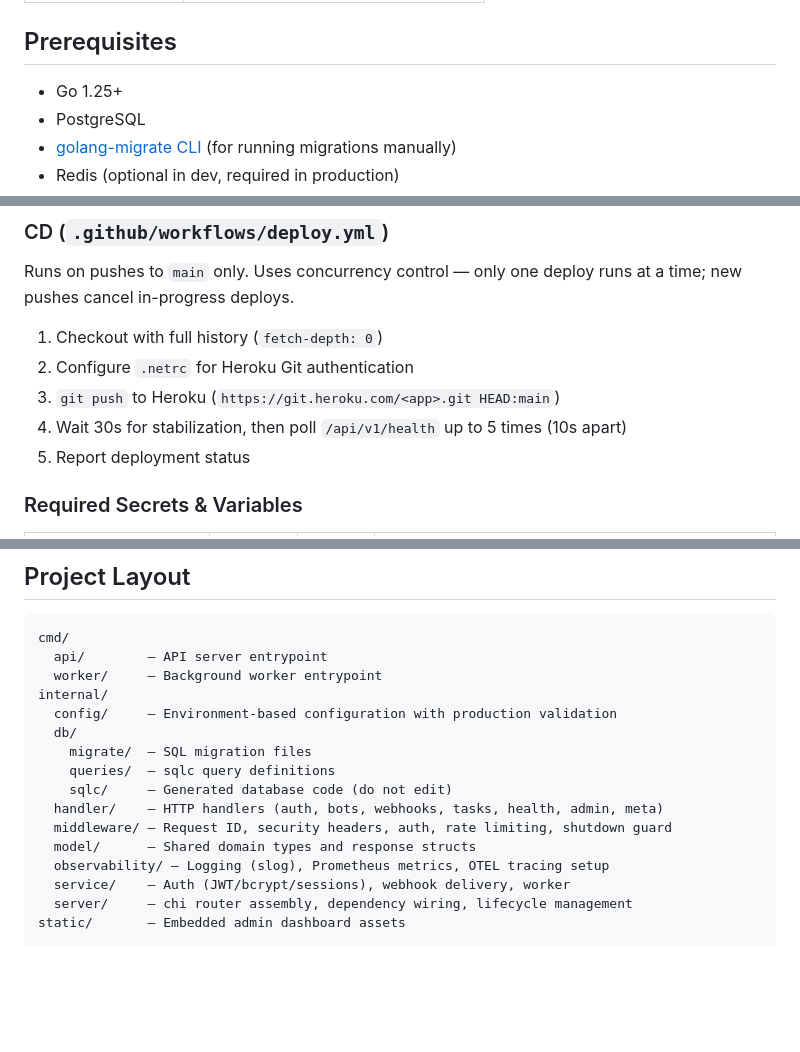
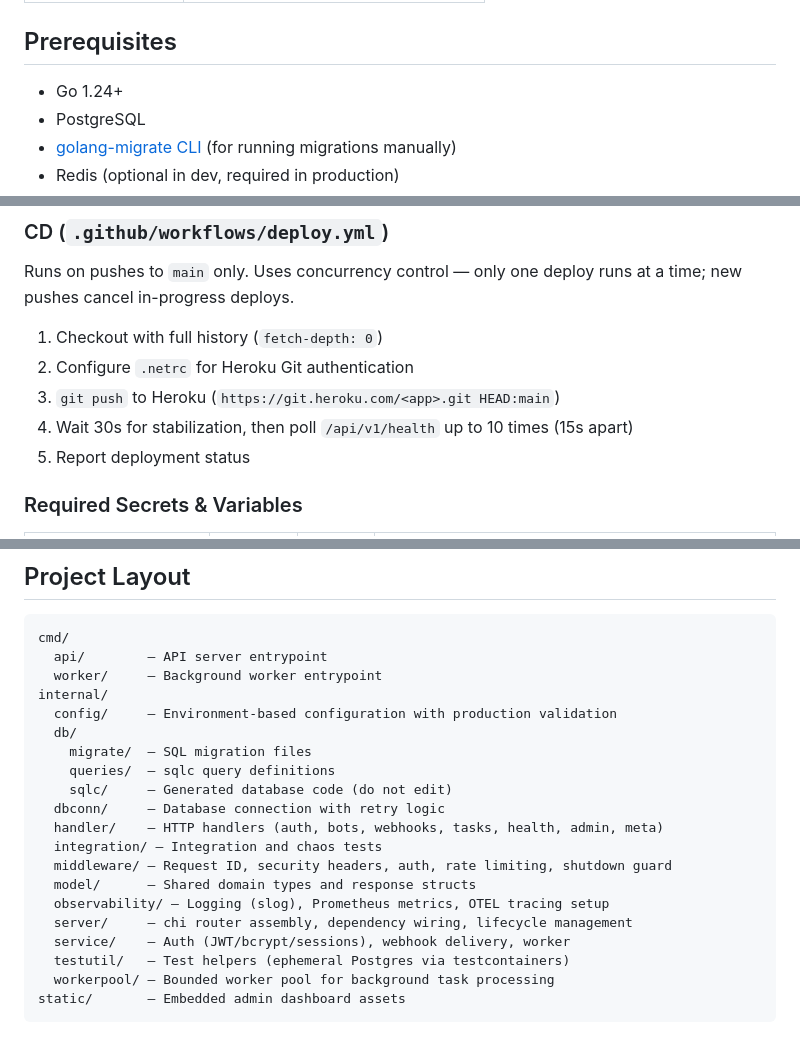
Before and after one commit to miller46/jm-api, a Markdown page: README.md, 3 parts joined by grey strips. Drawn GitHub-style; blank space fills up the shorter version.

````diff
--- a/README.md
+++ b/README.md
@@ -18,7 +18,7 @@ A Go REST API built on chi v5 with PostgreSQL (sqlc + pgx v5), JWT authenticatio
 
 ## Prerequisites
 
-- Go 1.25+
+- Go 1.24+
 - PostgreSQL
 - [golang-migrate CLI](https://github.com/golang-migrate/migrate/tree/master/cmd/migrate) (for running migrations manually)
 - Redis (optional in dev, required in production)
@@ -599,7 +557,7 @@ Runs on pushes to `main` only. Uses concurrency control — only one deploy runs
 1. Checkout with full history (`fetch-depth: 0`)
 2. Configure `.netrc` for Heroku Git authentication
 3. `git push` to Heroku (`https://git.heroku.com/<app>.git HEAD:main`)
-4. Wait 30s for stabilization, then poll `/api/v1/health` up to 5 times (10s apart)
+4. Wait 30s for stabilization, then poll `/api/v1/health` up to 10 times (15s apart)
 5. Report deployment status
 
 ### Required Secrets & Variables
@@ -749,11 +707,15 @@ internal/
     migrate/  — SQL migration files
     queries/  — sqlc query definitions
     sqlc/     — Generated database code (do not edit)
+  dbconn/     — Database connection with retry logic
   handler/    — HTTP handlers (auth, bots, webhooks, tasks, health, admin, meta)
+  integration/ — Integration and chaos tests
   middleware/ — Request ID, security headers, auth, rate limiting, shutdown guard
   model/      — Shared domain types and response structs
   observability/ — Logging (slog), Prometheus metrics, OTEL tracing setup
+  server/     — chi router assembly, dependency wiring, lifecycle management
   service/    — Auth (JWT/bcrypt/sessions), webhook delivery, worker
-  server/     — chi router assembly, dependency wiring, lifecycle management
+  testutil/   — Test helpers (ephemeral Postgres via testcontainers)
+  workerpool/ — Bounded worker pool for background task processing
 static/       — Embedded admin dashboard assets
 ```
````
Also changed, not shown: other parts of README.md (+0 -42 lines).
